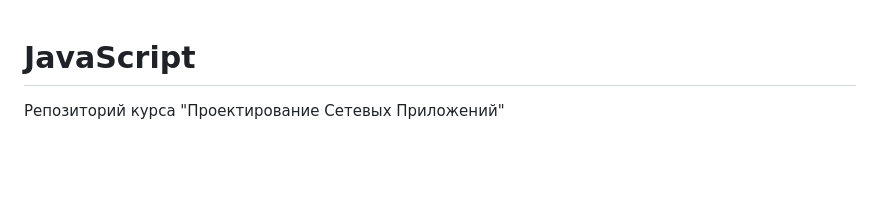
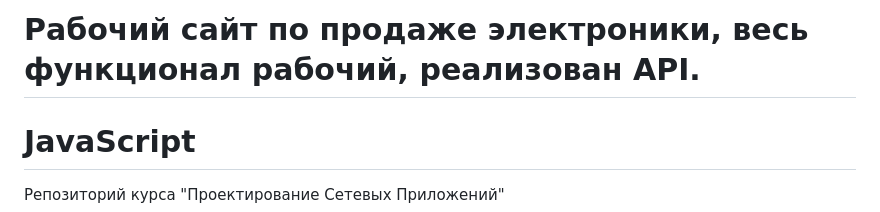
Before and after one commit to Seregapirat15/js-network-apps, a Markdown page: README.md, the part around the change. GitHub-like rendering; blank space fills up the shorter version.

```diff
--- a/README.md
+++ b/README.md
@@ -1,3 +1,6 @@
+# Рабочий сайт по продаже электроники, весь функционал рабочий, реализован API.
+
+
 # JavaScript
 
 Репозиторий курса "Проектирование Сетевых Приложений"
```
